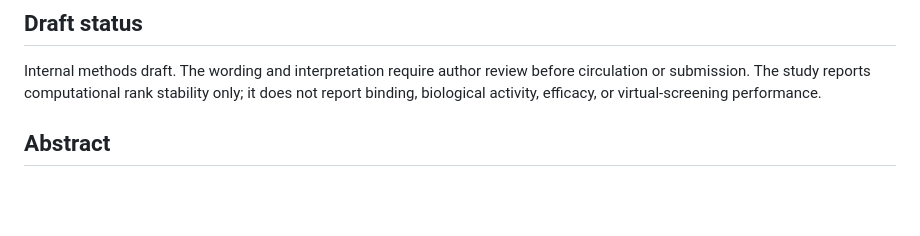
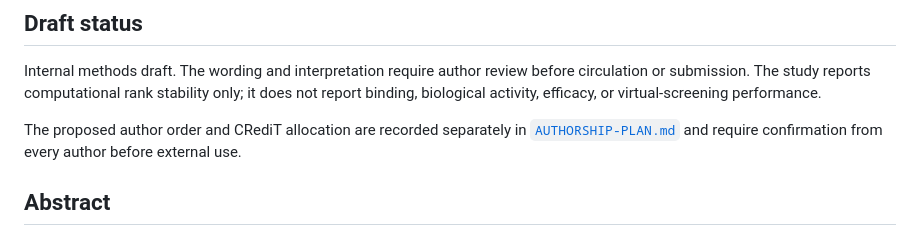
Before and after one commit to sircalch/dockclaimR, a Markdown page: manuscript/DRAFT-METHODS.md, the part around the change. Drawn GitHub-style; blank space fills up the shorter version.

Commit message:
Add proposed authorship and CRediT roles

```diff
--- a/manuscript/DRAFT-METHODS.md
+++ b/manuscript/DRAFT-METHODS.md
@@ -6,6 +6,10 @@ Internal methods draft. The wording and interpretation require author review
 before circulation or submission. The study reports computational rank
 stability only; it does not report binding, biological activity, efficacy, or
 virtual-screening performance.
+
+The proposed author order and CRediT allocation are recorded separately in
+[`AUTHORSHIP-PLAN.md`](AUTHORSHIP-PLAN.md) and require confirmation from every
+author before external use.
 
 ## Abstract
 
```
Also changed, not shown: manuscript/AUTHORSHIP-PLAN.md (added, +23 -0 lines).
